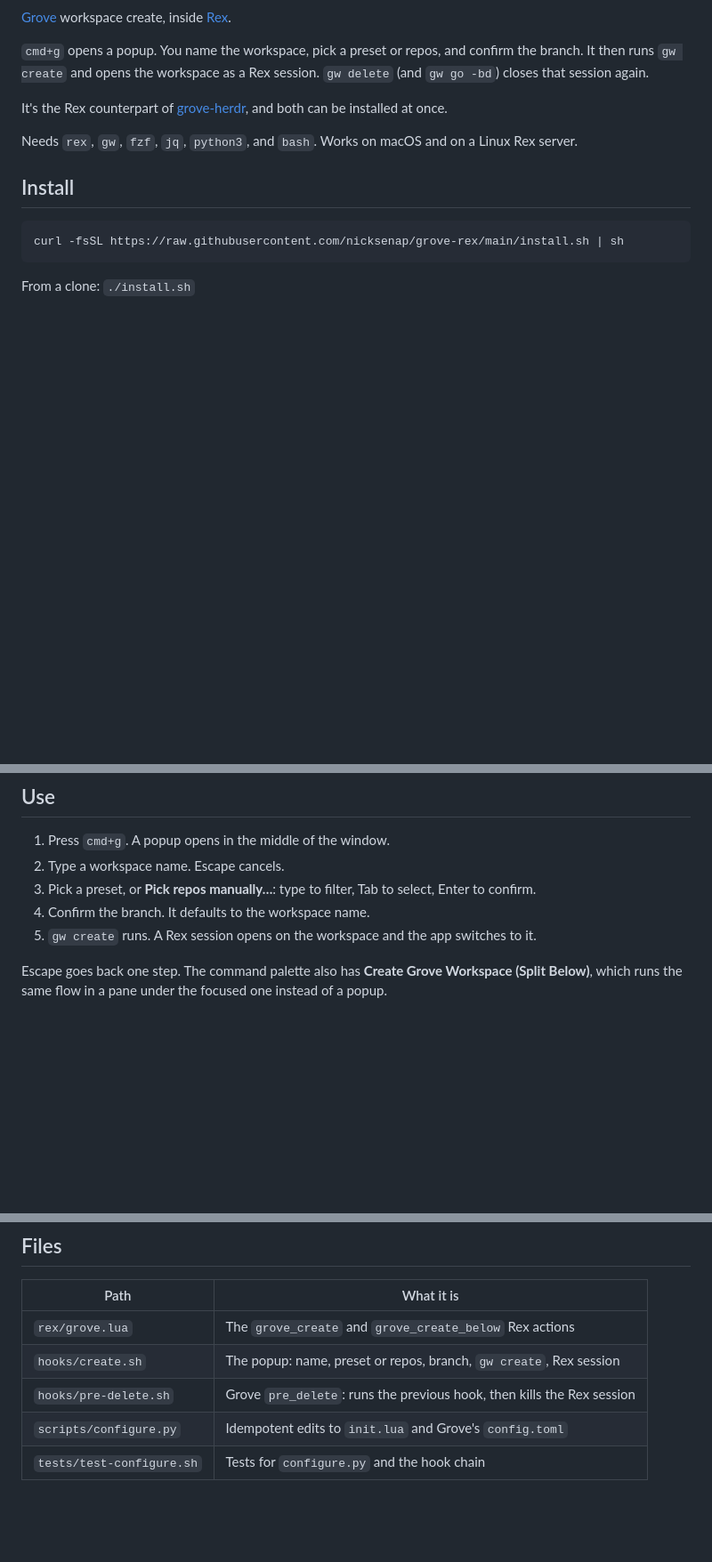
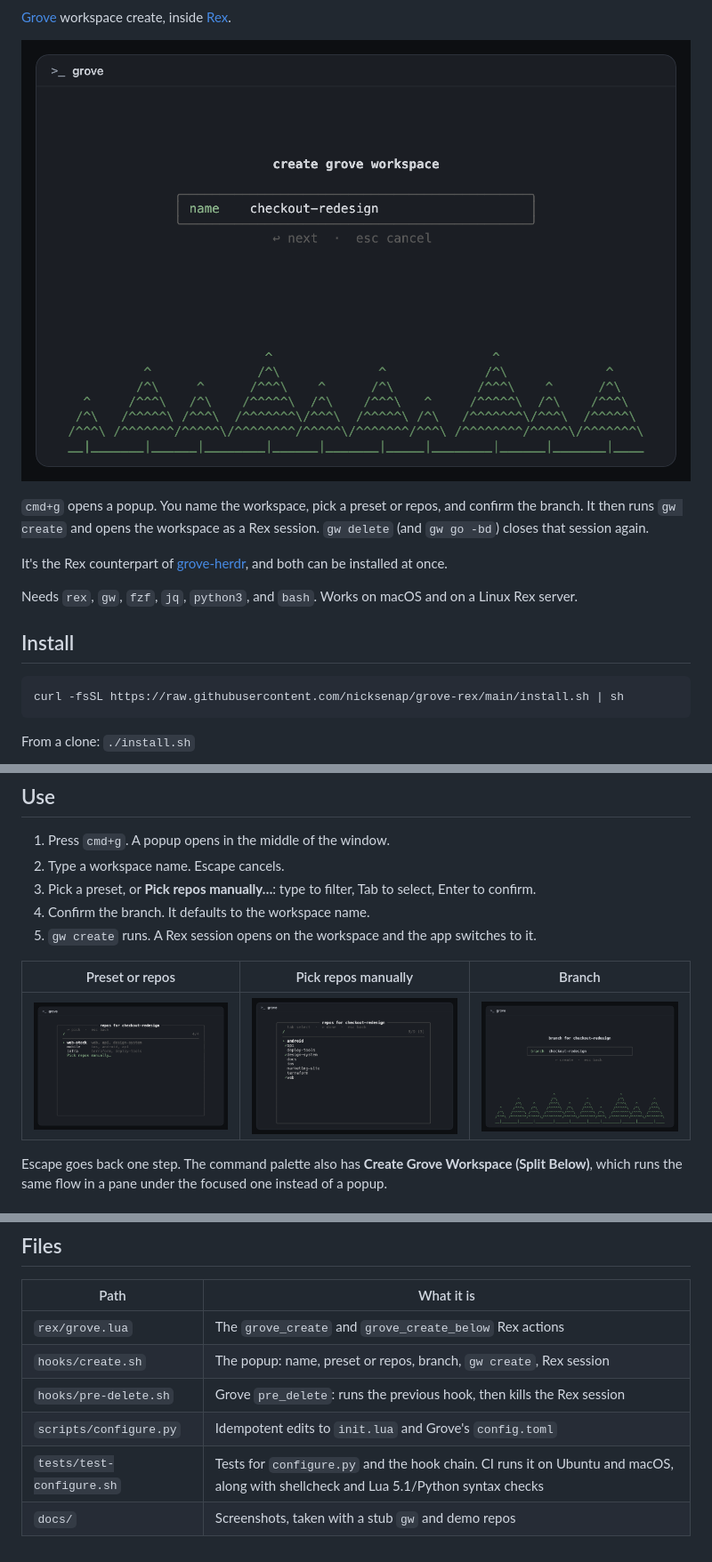
Before and after one commit to nicksenap/grove-rex, a Markdown page: README.md, 3 parts joined by grey strips. Shown at 89% size. Rendered like a GitHub page; pictures changed too: docs/1-name.png (added), docs/2-source.png (added), docs/3-repos.png (added); blank space fills up the shorter version.

Commit message:
Add CI (tests on Ubuntu and macOS, shellcheck, Lua/Python syntax) and screenshots

```diff
--- a/README.md
+++ b/README.md
@@ -3,4 +5,6 @@
 [Grove](https://github.com/nicksenap/grove) workspace create, inside [Rex](https://www.superlogical.com/rex).
+
+![Name the workspace](docs/1-name.png)
 
 `cmd+g` opens a popup. You name the workspace, pick a preset or repos, and confirm the branch. It then runs `gw create` and opens the workspace as a Rex session. `gw delete` (and `gw go -bd`) closes that session again.
 
@@ -58,6 +62,10 @@ Removes the `init.lua` block and restores the `pre_delete` hook that was there b
 4. Confirm the branch. It defaults to the workspace name.
 5. `gw create` runs. A Rex session opens on the workspace and the app switches to it.
 
+| Preset or repos | Pick repos manually | Branch |
+| --- | --- | --- |
+| ![Pick a preset](docs/2-source.png) | ![Pick repos](docs/3-repos.png) | ![Confirm the branch](docs/4-branch.png) |
+
 Escape goes back one step. The command palette also has **Create Grove Workspace (Split Below)**, which runs the same flow in a pane under the focused one instead of a popup.
 
 ## Grove hooks
@@ -82,4 +90,5 @@ Each Rex server reads its own `init.lua`, and the popup runs on the server whose
 | `hooks/create.sh` | The popup: name, preset or repos, branch, `gw create`, Rex session |
 | `hooks/pre-delete.sh` | Grove `pre_delete`: runs the previous hook, then kills the Rex session |
 | `scripts/configure.py` | Idempotent edits to `init.lua` and Grove's `config.toml` |
-| `tests/test-configure.sh` | Tests for `configure.py` and the hook chain |
+| `tests/test-configure.sh` | Tests for `configure.py` and the hook chain. CI runs it on Ubuntu and macOS, along with shellcheck and Lua 5.1/Python syntax checks |
+| `docs/` | Screenshots, taken with a stub `gw` and demo repos |
```
Also changed, not shown: other parts of README.md (+2 -0 lines), 6 other files.
